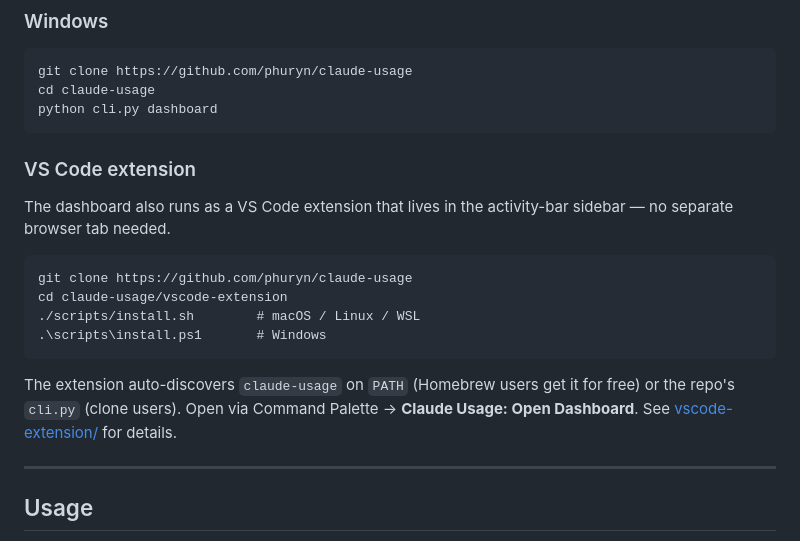
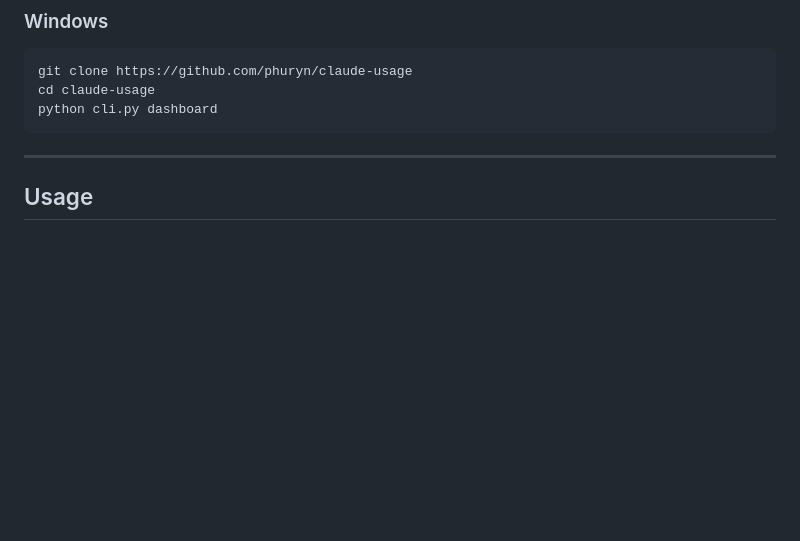
Before and after one commit to Samratashoke/claude-usage, a Markdown page: README.md, the part around one of its changes. Rendered like a GitHub page; blank space fills up the shorter version.

````diff
--- a/README.md
+++ b/README.md
@@ -60,18 +60,6 @@ cd claude-usage
 python cli.py dashboard
 ```
 
-### VS Code extension
-
-The dashboard also runs as a VS Code extension that lives in the activity-bar sidebar — no separate browser tab needed.
-
-```
-git clone https://github.com/phuryn/claude-usage
-cd claude-usage/vscode-extension
-./scripts/install.sh        # macOS / Linux / WSL
-.\scripts\install.ps1       # Windows
-```
-
-The extension auto-discovers `claude-usage` on `PATH` (Homebrew users get it for free) or the repo's `cli.py` (clone users). Open via Command Palette → **Claude Usage: Open Dashboard**. See [vscode-extension/](vscode-extension/) for details.
 
 ---
 
````
Also changed, not shown: other parts of README.md (+15 -0 lines), CHANGELOG.md (+12 -0 lines), vscode-extension/README.md (added, +108 -0 lines), docs/usage1.png (added), docs/usage2.png (added), vscode-extension/resources/icon.png, vscode-extension/resources/icon_large.png (added), 10 other files.
